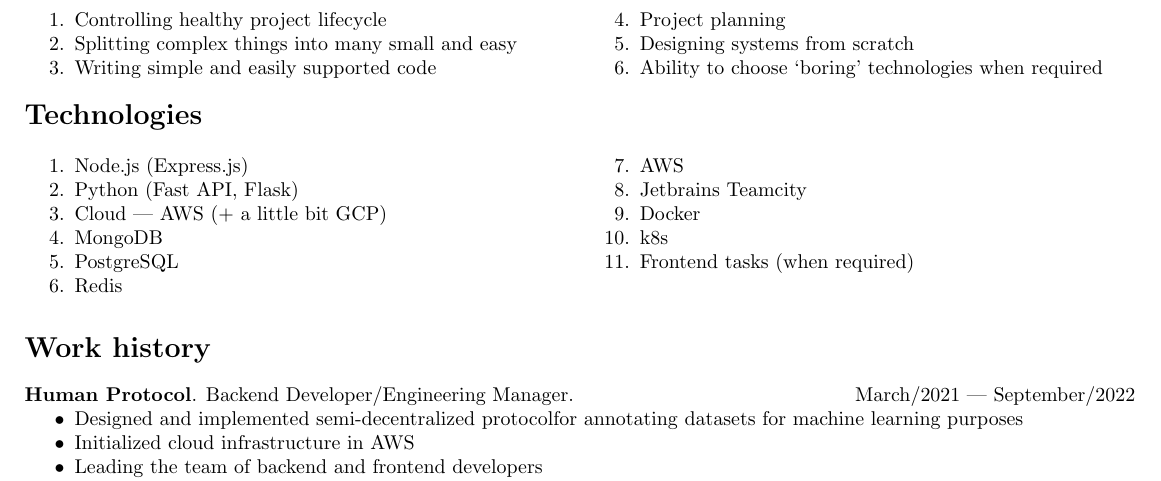
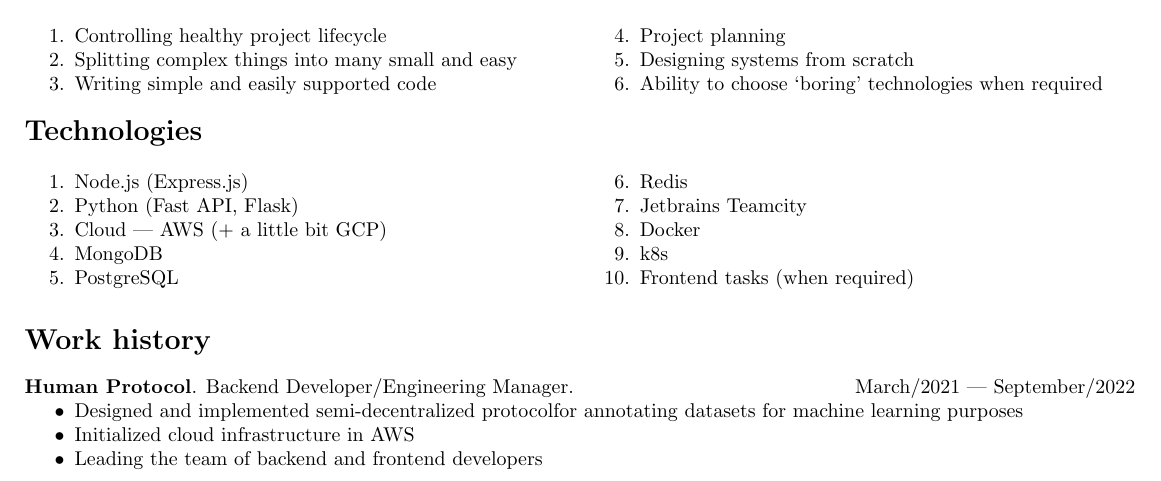
Before and after one commit to vkomodey/CV, a LaTeX document (main.tex): part of the page, cut so that both start at the same text. Compiled offline with pdfLaTeX.

Commit message:
Remove duplicated AWS item

```diff
--- a/main.tex
+++ b/main.tex
@@ -57,7 +57,6 @@
         \item MongoDB
         \item PostgreSQL
         \item Redis
-        \item AWS
         \item Jetbrains Teamcity
         \item Docker
         \item k8s
```
Also changed, not shown: main.pdf, 3 other files.
